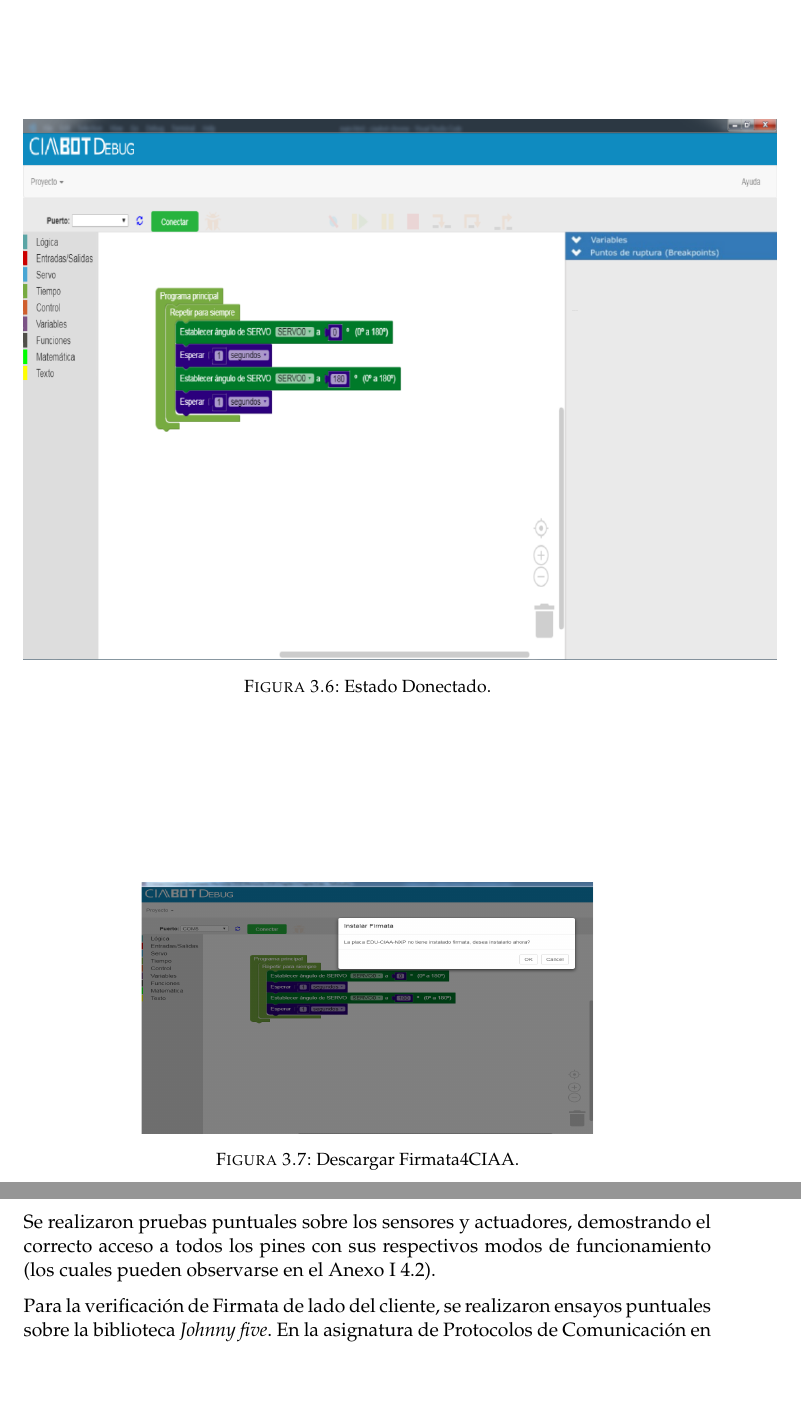
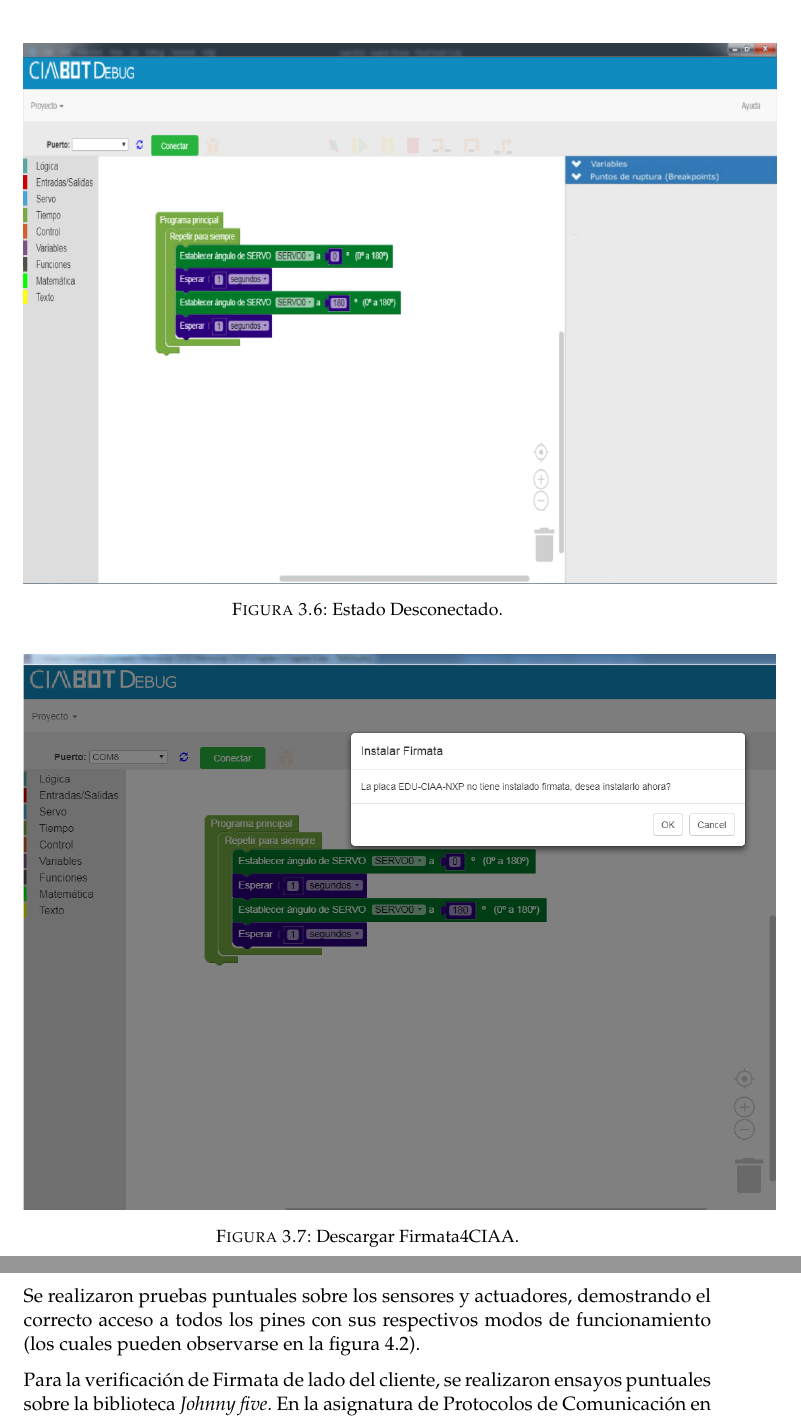
Before and after one commit to jennifferch/Memoria-CESE, a LaTeX thesis (memoria.tex, which reads Chapters/Chapter3.tex, Chapters/Chapter4.tex): two parts of pages 35 and 49 of 63 before the commit and two parts of pages 33 and 47 of 61 after it, joined at a grey line, cut so that both start at the same text, the shorter picture padded with empty space. Compiled offline with pdfLaTeX.

Commit message:
The last changes have been added

```diff
--- a/Chapters/Chapter3.tex
+++ b/Chapters/Chapter3.tex
@@ -197,7 +197,7 @@ La aplicación inicia en estado \emph{Desconectado}. En este modo de funcionamie
 \begin{figure}[!htbp]
 	\begin{center}  % [width=10cm,height=5cm] [width=\textwidth]
 		\includegraphics[width=15cm]{./Figures/debug-inicio.png}
-		\par\caption{Estado Donectado.}\label{fig:desconectado}
+		\par\caption{Estado Desconectado.}\label{fig:desconectado}
 	\end{center}
 \end{figure}
 
@@ -216,7 +216,7 @@ En la figura \ref{fig:instalar-firmata} muestra la consulta enviada al usuario.
 
 \begin{figure}[!htbp]
 	\begin{center}  % [width=10cm,height=5cm] [width=\textwidth]
-		\includegraphics*[width=9cm,height=5cm]{./Figures/instalar-firmata.png}
+		\includegraphics*[width=15cm]{./Figures/instalar-firmata.png}
 		\par\caption{Descargar Firmata4CIAA.}\label{fig:instalar-firmata}
 	\end{center}
 \end{figure}
--- a/Chapters/Chapter4.tex
+++ b/Chapters/Chapter4.tex
@@ -20,7 +20,7 @@ Para comprobar el funcionamiento del entorno de depuración primero se comprobó
 	\item La placa EDU-CIAA-NXP corriendo el programa Firmata4CIAA, el cual fue compilado y descargado de forma manual.
 \end{itemize}
 
-Se realizaron pruebas puntuales sobre los sensores y actuadores, demostrando el correcto acceso a todos los pines con sus respectivos modos de funcionamiento (los cuales pueden observarse en el Anexo I \ref{fig:MapeoPinesFirmata4CIAAv2}).
+Se realizaron pruebas puntuales sobre los sensores y actuadores, demostrando el correcto acceso a todos los pines con sus respectivos modos de funcionamiento (los cuales pueden observarse en la figura \ref{fig:MapeoPinesFirmata4CIAAv2}).
 
 \begin{figure}[!htbp]
 	\centering
```
Also changed, not shown: Chapters/Chapter1.tex (+1 -1 lines), memoria.tex (+1 -1 lines), memoria.pdf (deleted), Chapters/Chapter3.tex (2 more changed lines), Chapters/Chapter4.tex (2 more changed lines), 12 other files.
